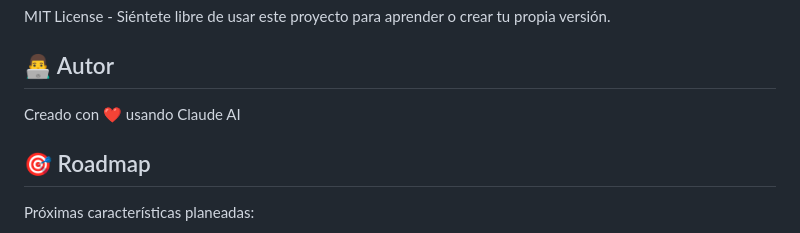
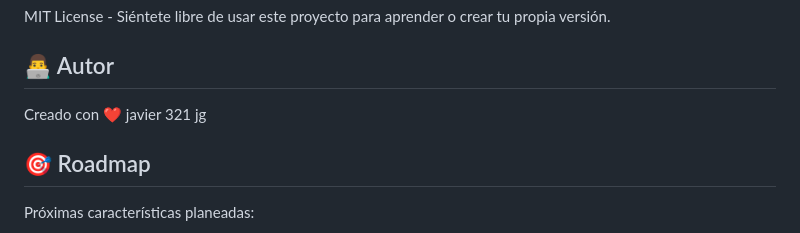
Before and after one commit to javier321jg/JUEGO_PING-PONG, a Markdown page: README.md, the part around the change. Drawn GitHub-style.

Commit message:
Update README.md
ssasx

```diff
--- a/README.md
+++ b/README.md
@@ -271,7 +271,7 @@ MIT License - Siéntete libre de usar este proyecto para aprender o crear tu pro
 
 ## 👨‍💻 Autor
 
-Creado con ❤️ usando Claude AI
+Creado con ❤️ javier 321 jg
 
 ## 🎯 Roadmap
 
```
